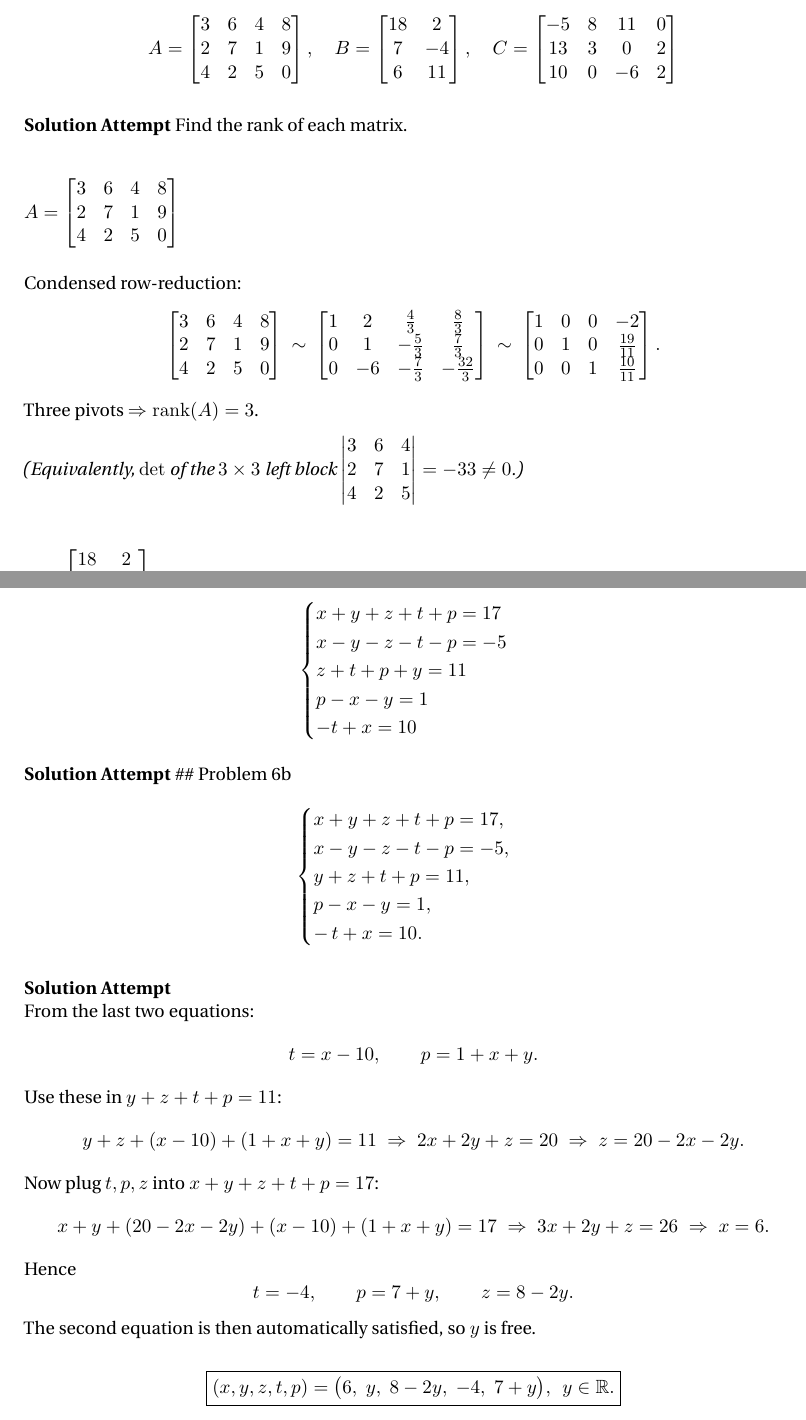
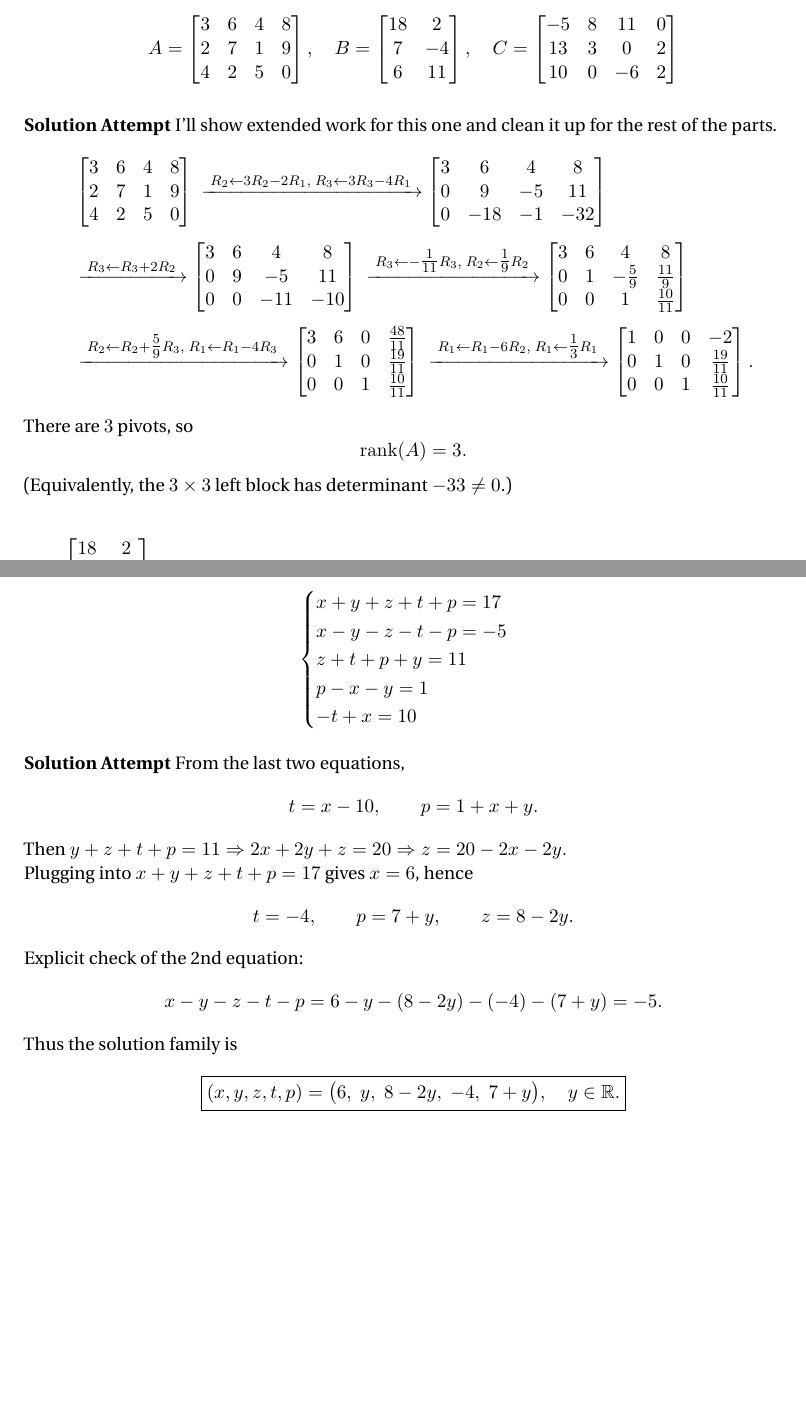
Before and after one commit to rahulsunilkumar/uva-econometric-methods, a Quarto document (ha06.qmd): two parts of pages 6 and 9 of 15, joined at a grey line, cut so that both start at the same text, the shorter picture padded with empty space. The pictures show the output file ha06.pdf that the author committed with the source.

Commit message:
ha06 draft final

```diff
--- a/ha06.qmd
+++ b/ha06.qmd
@@ -307,15 +307,17 @@ C = \begin{bmatrix}
 \end{bmatrix}
 $$
 
-**Solution Attempt** Find the rank of each matrix.
 
-### $A=\begin{bmatrix}3&6&4&8\\ 2&7&1&9\\ 4&2&5&0\end{bmatrix}$
-Condensed row-reduction:
+**Solution Attempt** I'll show extended work for this one and clean it up for the rest of the parts.
 $$
-\begin{bmatrix}
+\begin{aligned}
+&\begin{bmatrix}
 3&6&4&8\\
 2&7&1&9\\
 4&2&5&0
 \end{bmatrix}
-\ \sim\
+\ \xrightarrow{\;R_2\gets 3R_2-2R_1,\; R_3\gets 3R_3-4R_1\;}
 \begin{bmatrix}
+3&6&4&8\\
+0&9&-5&11\\
+0&-18&-1&-32
@@ -325,14 +324,37 @@ $$
 \end{bmatrix}
-\ \sim\
+\\[4pt]
+&\xrightarrow{\;R_3\gets R_3+2R_2\;}
+\begin{bmatrix}
+3&6&4&8\\
+0&9&-5&11\\
+0&0&-11&-10
+\end{bmatrix}
+\ \xrightarrow{\;R_3\gets -\tfrac{1}{11}R_3,\; R_2\gets \tfrac{1}{9}R_2\;}
+\begin{bmatrix}
+3&6&4&8\\
+0&1&-\tfrac{5}{9}&\tfrac{11}{9}\\
+0&0&1&\tfrac{10}{11}
+\end{bmatrix}
+\\[4pt]
+&\xrightarrow{\;R_2\gets R_2+\tfrac{5}{9}R_3,\; R_1\gets R_1-4R_3\;}
+\begin{bmatrix}
+3&6&0&\tfrac{48}{11}\\
+0&1&0&\tfrac{19}{11}\\
+0&0&1&\tfrac{10}{11}
+\end{bmatrix}
+\ \xrightarrow{\;R_1\gets R_1-6R_2,\; R_1\gets \tfrac{1}{3}R_1\;}
 \begin{bmatrix}
 1&0&0&-2\\
 0&1&0&\tfrac{19}{11}\\
 0&0&1&\tfrac{10}{11}
 \end{bmatrix}.
+\end{aligned}
 $$
-Three pivots $\Rightarrow \operatorname{rank}(A)=3$.
-
-*(Equivalently, $\det$ of the $3\times3$ left block $\begin{vmatrix}3&6&4\\2&7&1\\4&2&5\end{vmatrix}=-33\ne0$.)*
+There are $3$ pivots, so
+$$
+\operatorname{rank}(A)=3.
+$$
+(Equivalently, the $3\times3$ left block has determinant $-33\ne 0$.)
 
 ### $B=\begin{bmatrix}18&2\\ 7&-4\\ 6&11\end{bmatrix}$
 Condensed row-reduction:
@@ -469,40 +491,23 @@ p - x - y = 1 \\
 \end{cases}
 $$
 
-**Solution Attempt** ## Problem 6b
+**Solution Attempt** From the last two equations,
 $$
-\begin{cases}
-x + y + z + t + p = 17,\\
-x - y - z - t - p = -5,\\
-y + z + t + p = 11,\\
-p - x - y = 1,\\
--\,t + x = 10.
-\end{cases}
+t=x-10,\qquad p=1+x+y.
 $$
-
-**Solution Attempt**
-From the last two equations:
+Then $y+z+t+p=11\Rightarrow 2x+2y+z=20\Rightarrow z=20-2x-2y.$
+Plugging into $x+y+z+t+p=17$ gives $x=6$, hence
 $$
-t = x - 10,\qquad p = 1 + x + y.
+t=-4,\qquad p=7+y,\qquad z=8-2y.
 $$
-Use these in $y+z+t+p=11$:
+Explicit check of the 2nd equation:
 $$
-y + z + (x-10) + (1+x+y) = 11 \;\Rightarrow\; 2x + 2y + z = 20 \;\Rightarrow\; z = 20 - 2x - 2y.
+x-y-z-t-p
+=6-y-(8-2y)-(-4)-(7+y)= -5.
 $$
-Now plug $t,p,z$ into $x+y+z+t+p=17$:
+Thus the solution family is
 $$
-x + y + (20 - 2x - 2y) + (x-10) + (1 + x + y) = 17
-\;\Rightarrow\; 3x + 2y + z = 26
-\;\Rightarrow\; x = 6.
-$$
-Hence
-$$
-t = -4,\qquad p = 7 + y,\qquad z = 8 - 2y.
-$$
-The second equation is then automatically satisfied, so $y$ is free.
-
-$$
-\boxed{(x,y,z,t,p) = \big(6,\; y,\; 8-2y,\; -4,\; 7+y\big),\ \ y\in\mathbb{R}.}
+\boxed{(x,y,z,t,p)=\big(6,\;y,\;8-2y,\;-4,\;7+y\big),\quad y\in\mathbb{R}.}
 $$
 
 \hfill $\square$
```
Also changed, not shown: ha06.pdf, ha06.qmd (7 more changed lines).
